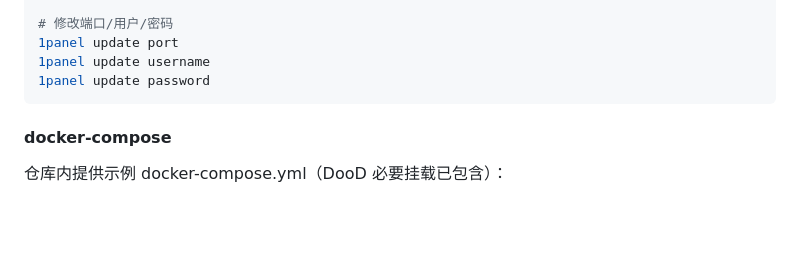
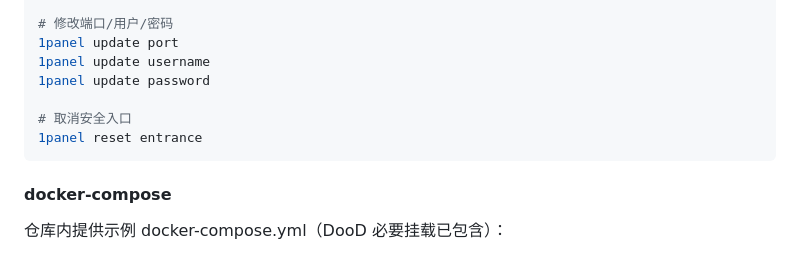
Before and after one commit to workerspages/docker-1Panel, a Markdown page: README.md, the part around the change. Rendered like a GitHub page; blank space fills up the shorter version.

````diff
--- a/README.md
+++ b/README.md
@@ -106,6 +106,9 @@ docker exec -it 1panel bash
 1panel update port
 1panel update username
 1panel update password
+
+# 取消安全入口
+1panel reset entrance
 ```
 
 #### docker-compose
````
